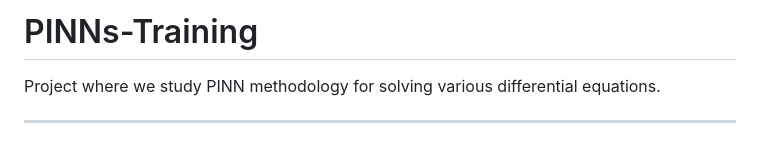
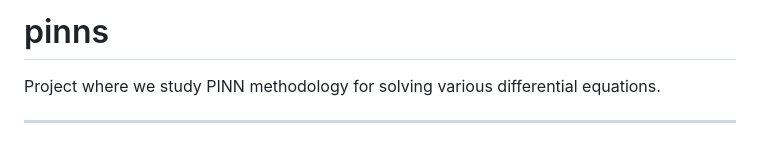
Before and after one commit to DaniilLaptev/pinns, a Markdown page: README.md, the part around the change. GitHub-like rendering.

```diff
--- a/README.md
+++ b/README.md
@@ -1,4 +1,4 @@
-# PINNs-Training
+# pinns
 Project where we study PINN methodology for solving various differential equations.
 
 ---
```
